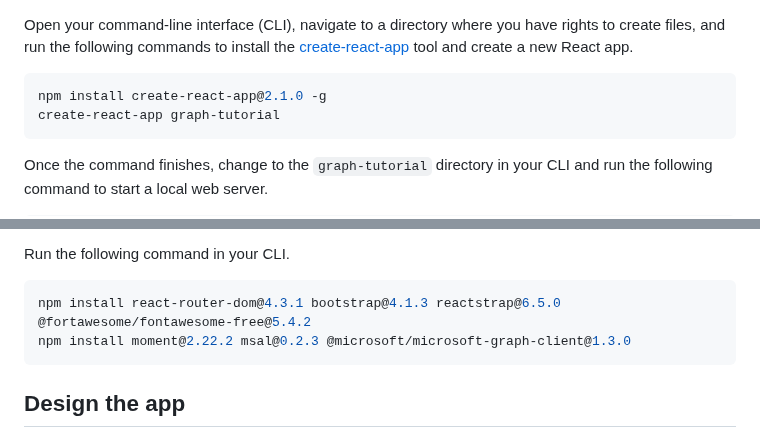
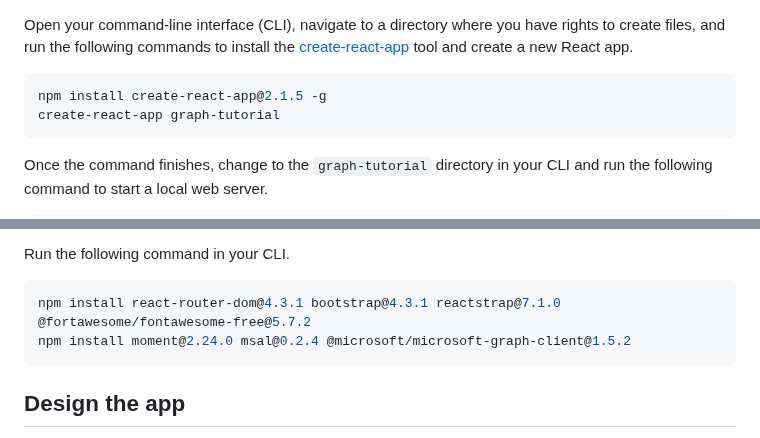
Before and after one commit to microsoftgraph/msgraph-sample-reactspa, a Markdown page: tutorial/create-app.md, 2 parts joined by grey strips. Drawn GitHub-style.

````diff
--- a/tutorial/create-app.md
+++ b/tutorial/create-app.md
@@ -3,7 +3,7 @@
 Open your command-line interface (CLI), navigate to a directory where you have rights to create files, and run the following commands to install the [create-react-app](https://www.npmjs.com/package/create-react-app) tool and create a new React app.
 
 ```Shell
-npm install create-react-app@2.1.0 -g
+npm install create-react-app@2.1.5 -g
 create-react-app graph-tutorial
 ```
 
@@ -28,8 +28,8 @@ Before moving on, install some additional packages that you will use later:
 Run the following command in your CLI.
 
 ```Shell
-npm install react-router-dom@4.3.1 bootstrap@4.1.3 reactstrap@6.5.0 @fortawesome/fontawesome-free@5.4.2
-npm install moment@2.22.2 msal@0.2.3 @microsoft/microsoft-graph-client@1.3.0
+npm install react-router-dom@4.3.1 bootstrap@4.3.1 reactstrap@7.1.0 @fortawesome/fontawesome-free@5.7.2
+npm install moment@2.24.0 msal@0.2.4 @microsoft/microsoft-graph-client@1.5.2
 ```
 
 ## Design the app
````
Also changed, not shown: tutorial/intro.md (+1 -1 lines), tutorial/images/arp-create-app-01.png, 6 other files.
